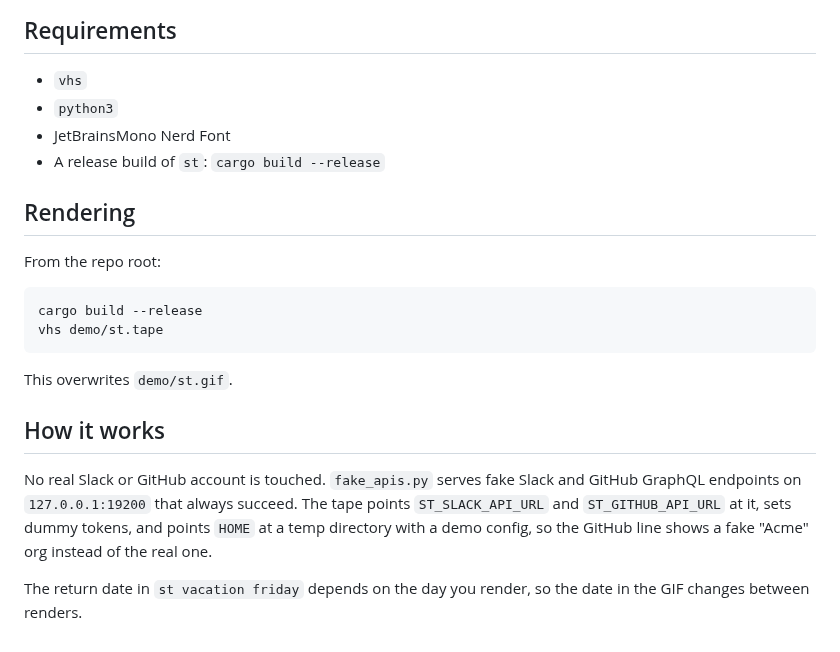
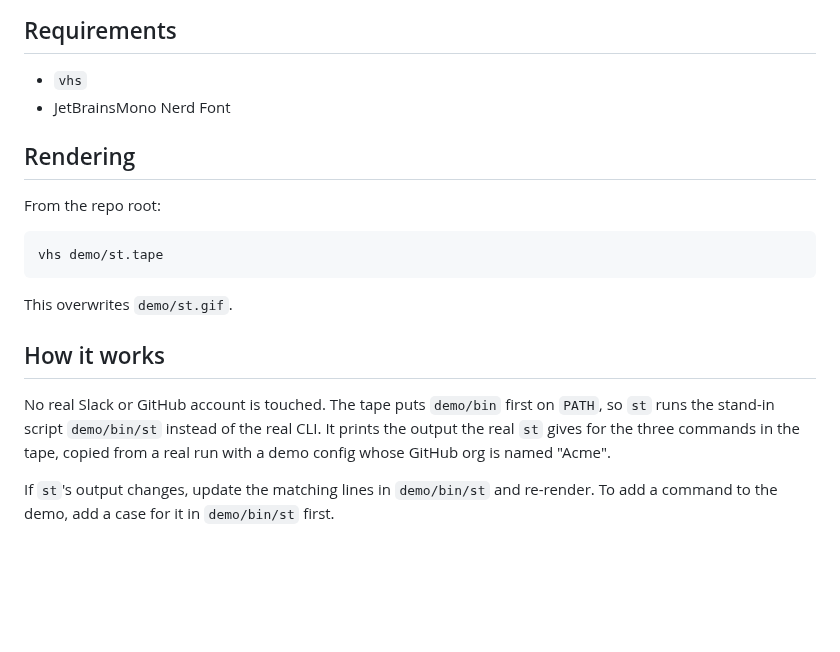
Before and after one commit to wassimk/st, a Markdown page: demo/README.md, the part around the change. GitHub-like rendering; blank space fills up the shorter version.

Commit message:
docs: make the demo self-contained in demo/
The tape runs a stand-in st from demo/bin that prints the real output,
so rendering needs no fake server, no build, and no changes to the CLI.

````diff
--- a/demo/README.md
+++ b/demo/README.md
@@ -5,16 +5,13 @@ The README GIF is rendered with [VHS](https://github.com/charmbracelet/vhs) from
 ## Requirements
 
 - `vhs`
-- `python3`
 - JetBrainsMono Nerd Font
-- A release build of `st`: `cargo build --release`
 
 ## Rendering
 
 From the repo root:
 
 ```shell
-cargo build --release
 vhs demo/st.tape
 ```
 
@@ -22,6 +19,6 @@ This overwrites `demo/st.gif`.
 
 ## How it works
 
-No real Slack or GitHub account is touched. `fake_apis.py` serves fake Slack and GitHub GraphQL endpoints on `127.0.0.1:19200` that always succeed. The tape points `ST_SLACK_API_URL` and `ST_GITHUB_API_URL` at it, sets dummy tokens, and points `HOME` at a temp directory with a demo config, so the GitHub line shows a fake "Acme" org instead of the real one.
+No real Slack or GitHub account is touched. The tape puts `demo/bin` first on `PATH`, so `st` runs the stand-in script `demo/bin/st` instead of the real CLI. It prints the output the real `st` gives for the three commands in the tape, copied from a real run with a demo config whose GitHub org is named "Acme".
 
-The return date in `st vacation friday` depends on the day you render, so the date in the GIF changes between renders.
+If `st`'s output changes, update the matching lines in `demo/bin/st` and re-render. To add a command to the demo, add a case for it in `demo/bin/st` first.
````
Also changed, not shown: demo/st.gif, 3 other files.
